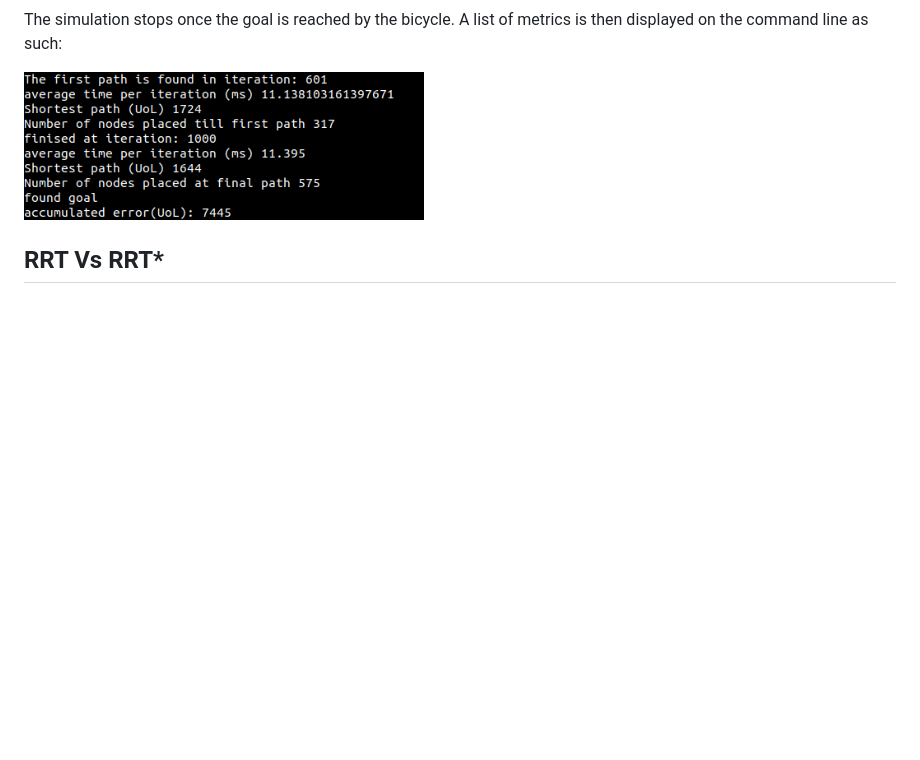
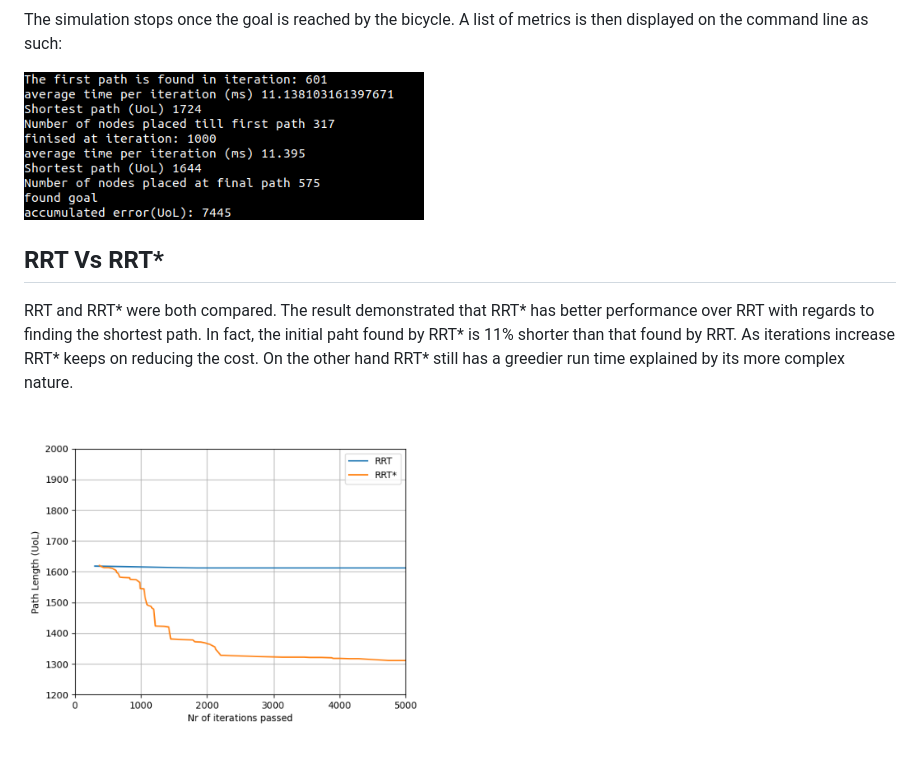
Before and after one commit to HAJEKEL/RRT_RRT-star_mobilerobot_pygame, a Markdown page: README.md, the part around the change printed below. GitHub-like rendering; pictures changed too: image/pathlengthvsiterations.PNG (added); blank space fills up the shorter version.

```diff
--- a/README.md
+++ b/README.md
@@ -60,6 +65,15 @@ The simulation stops once the goal is reached by the bicycle. A list of metrics
   <img src="image/metrics.png" width="400" height="400"/>
 </p>
 
+
+
+## RRT Vs RRT*
+
+<p align="justify">
+
+RRT and RRT* were both compared. The result demonstrated that RRT* has better performance over RRT with regards to finding the shortest path. In fact, the initial paht found by RRT* is 11% shorter than that found by RRT. As iterations increase RRT* keeps on  reducing the cost. On the other hand RRT* still has a greedier run time explained by its more complex nature.
 </p>
 
-## RRT Vs RRT*
+<p align="middle">
+  <img src="image/pathlengthvsiterations.PNG" width="400" height="400"/>
+</p>
```
Also changed, not shown: other parts of README.md (+6 -1 lines).
